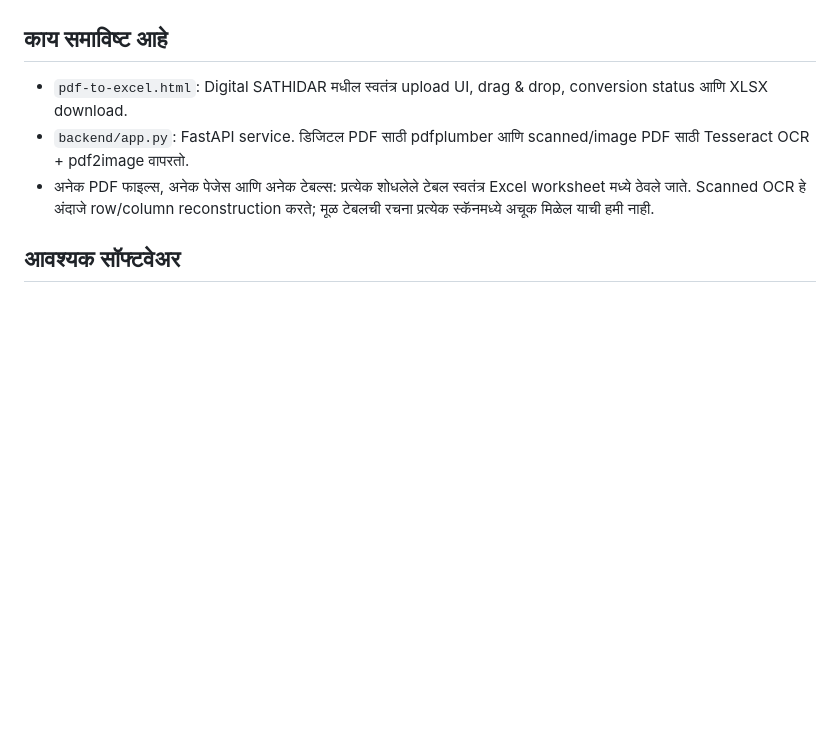
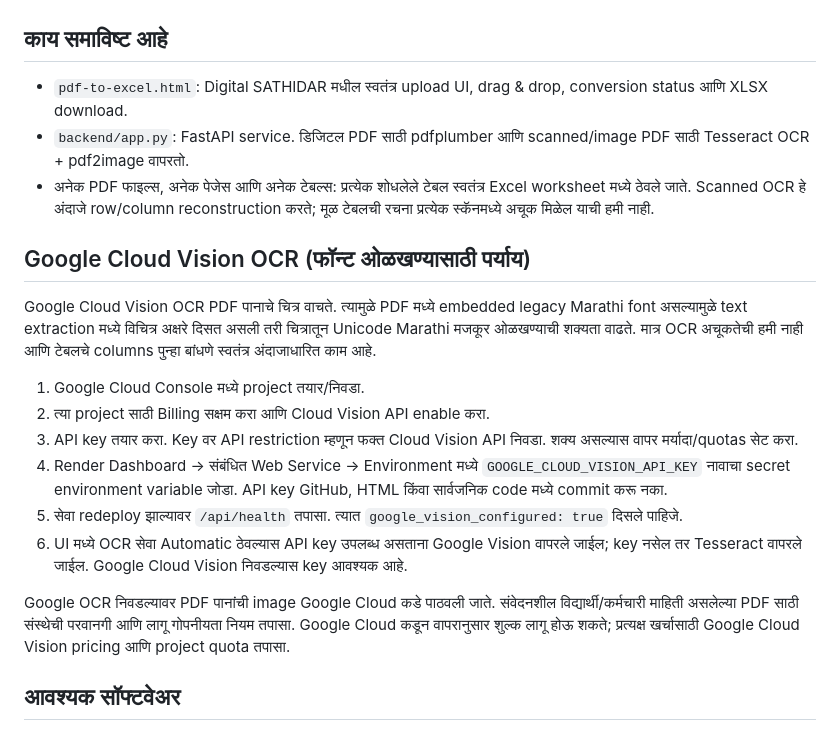
Before and after one commit to rayatsevaksujit/applications, a Markdown page: PDF-TO-EXCEL-SETUP.md, the part around the change. Drawn GitHub-style; blank space fills up the shorter version.

Commit message:
Document Google Cloud Vision setup and privacy

```diff
--- a/PDF-TO-EXCEL-SETUP.md
+++ b/PDF-TO-EXCEL-SETUP.md
@@ -4,6 +4,19 @@
 - `pdf-to-excel.html`: Digital SATHIDAR मधील स्वतंत्र upload UI, drag & drop, conversion status आणि XLSX download.
 - `backend/app.py`: FastAPI service. डिजिटल PDF साठी pdfplumber आणि scanned/image PDF साठी Tesseract OCR + pdf2image वापरतो.
 - अनेक PDF फाइल्स, अनेक पेजेस आणि अनेक टेबल्स: प्रत्येक शोधलेले टेबल स्वतंत्र Excel worksheet मध्ये ठेवले जाते. Scanned OCR हे अंदाजे row/column reconstruction करते; मूळ टेबलची रचना प्रत्येक स्कॅनमध्ये अचूक मिळेल याची हमी नाही.
+
+## Google Cloud Vision OCR (फॉन्ट ओळखण्यासाठी पर्याय)
+
+Google Cloud Vision OCR PDF पानाचे चित्र वाचते. त्यामुळे PDF मध्ये embedded legacy Marathi font असल्यामुळे text extraction मध्ये विचित्र अक्षरे दिसत असली तरी चित्रातून Unicode Marathi मजकूर ओळखण्याची शक्यता वाढते. मात्र OCR अचूकतेची हमी नाही आणि टेबलचे columns पुन्हा बांधणे स्वतंत्र अंदाजाधारित काम आहे.
+
+1. Google Cloud Console मध्ये project तयार/निवडा.
+2. त्या project साठी Billing सक्षम करा आणि Cloud Vision API enable करा.
+3. API key तयार करा. Key वर API restriction म्हणून फक्त Cloud Vision API निवडा. शक्य असल्यास वापर मर्यादा/quotas सेट करा.
+4. Render Dashboard → संबंधित Web Service → Environment मध्ये `GOOGLE_CLOUD_VISION_API_KEY` नावाचा secret environment variable जोडा. API key GitHub, HTML किंवा सार्वजनिक code मध्ये commit करू नका.
+5. सेवा redeploy झाल्यावर `/api/health` तपासा. त्यात `google_vision_configured: true` दिसले पाहिजे.
+6. UI मध्ये OCR सेवा Automatic ठेवल्यास API key उपलब्ध असताना Google Vision वापरले जाईल; key नसेल तर Tesseract वापरले जाईल. Google Cloud Vision निवडल्यास key आवश्यक आहे.
+
+Google OCR निवडल्यावर PDF पानांची image Google Cloud कडे पाठवली जाते. संवेदनशील विद्यार्थी/कर्मचारी माहिती असलेल्या PDF साठी संस्थेची परवानगी आणि लागू गोपनीयता नियम तपासा. Google Cloud कडून वापरानुसार शुल्क लागू होऊ शकते; प्रत्यक्ष खर्चासाठी Google Cloud Vision pricing आणि project quota तपासा.
 
 ## आवश्यक सॉफ्टवेअर
 - Python 3.10 किंवा नंतरची आवृत्ती.
```
